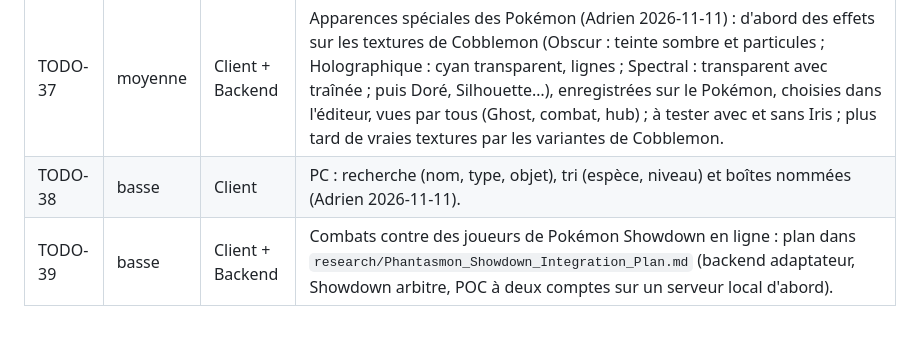
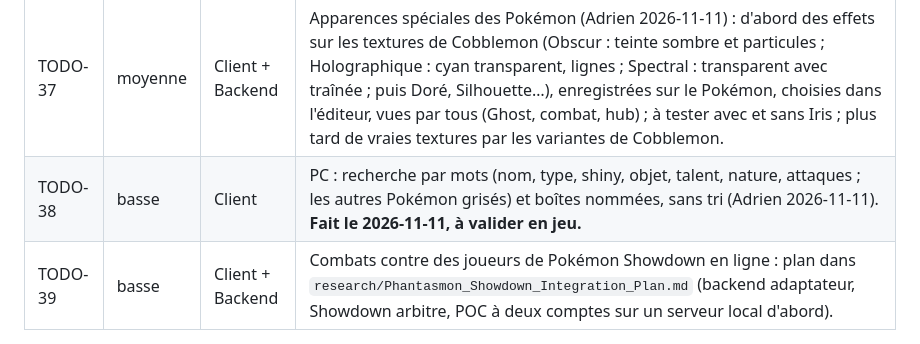
Before and after one commit to TrAdrienGit/Phantasmon-Backend, a Markdown page: Documentation/project/known-issues.md, the part around the change. Drawn GitHub-style.

Commit message:
PC: search and box names (TODO-38, 2026-11-11)
A search field in the header: every word must match a name, type, Tera type, shiny, item, ability, nature or
move, case and accents aside; the others are greyed in place. A click on the box title names the box (kept
client-side with the box types).

Co-Authored-By: Claude Opus 5.5 <noreply@anthropic.com>

```diff
--- a/Documentation/project/known-issues.md
+++ b/Documentation/project/known-issues.md
@@ -28,7 +28,7 @@ Identifiants : `BUG-n` (comportement incorrect), `SEC-n` (sécurité, voir [`sec
 | TODO-34 | basse | Client + Backend | Network, vocal du hub (D-36) : la voix passe par le WebSocket (TCP) ; sur un réseau qui perd des paquets elle prend du retard au lieu de sauter. Si besoin : canal UDP / WebRTC dédié. |
 | TODO-36 | moyenne | Client | Équipes dans le PC (D-03), plan revu par Adrien le 2026-11-11 : rien dans le lobby ; deux types de boîte, vrac et équipes (une équipe par ligne, double-clic = échange avec l'équipe), bascule dans l'en-tête de la boîte, type gardé côté client. **Fait le 2026-11-11, à valider en jeu.** |
 | TODO-37 | moyenne | Client + Backend | Apparences spéciales des Pokémon (Adrien 2026-11-11) : d'abord des effets sur les textures de Cobblemon (Obscur : teinte sombre et particules ; Holographique : cyan transparent, lignes ; Spectral : transparent avec traînée ; puis Doré, Silhouette…), enregistrées sur le Pokémon, choisies dans l'éditeur, vues par tous (Ghost, combat, hub) ; à tester avec et sans Iris ; plus tard de vraies textures par les variantes de Cobblemon. |
-| TODO-38 | basse | Client | PC : recherche (nom, type, objet), tri (espèce, niveau) et boîtes nommées (Adrien 2026-11-11). |
+| TODO-38 | basse | Client | PC : recherche par mots (nom, type, shiny, objet, talent, nature, attaques ; les autres Pokémon grisés) et boîtes nommées, sans tri (Adrien 2026-11-11). **Fait le 2026-11-11, à valider en jeu.** |
 | TODO-39 | basse | Client + Backend | Combats contre des joueurs de Pokémon Showdown en ligne : plan dans `research/Phantasmon_Showdown_Integration_Plan.md` (backend adaptateur, Showdown arbitre, POC à deux comptes sur un serveur local d'abord). |
 
 ## 3. Dette technique
```
